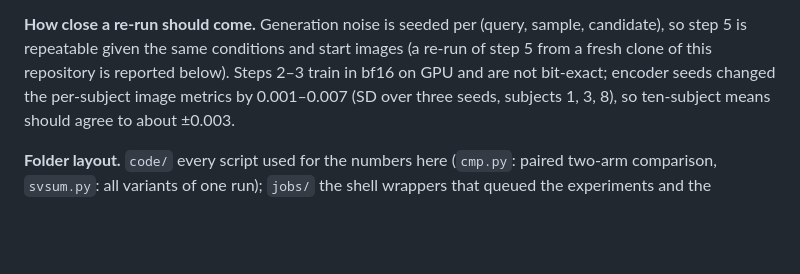
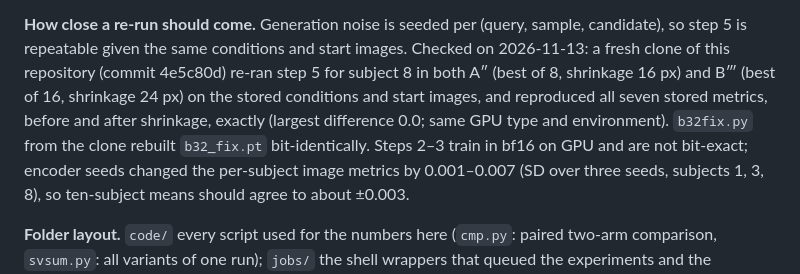
Before and after one commit to Botwwt/EEG-Diffusion, a Markdown page: research/eeg_stack_20261112/README.md, the part around the change. GitHub-like rendering; blank space fills up the shorter version.

Commit message:
Stack README: fresh-clone re-run of the final step reproduces the stored metrics exactly

```diff
--- a/research/eeg_stack_20261112/README.md
+++ b/research/eeg_stack_20261112/README.md
@@ -223,7 +223,10 @@ amplification, best-of-N, …); `#post:` / `#selvar:` rows are variants scored i
 baseline encoders (`t0_r4`) come from `train.py`, the per-subject heads from `ordh.py train <sub>`.
 
 **How close a re-run should come.** Generation noise is seeded per (query, sample, candidate), so step 5 is repeatable
-given the same conditions and start images (a re-run of step 5 from a fresh clone of this repository is reported below). Steps 2–3 train in bf16 on GPU and are not bit-exact; encoder seeds changed the per-subject image metrics
+given the same conditions and start images. Checked on 2026-11-13: a fresh clone of this repository (commit 4e5c80d)
+re-ran step 5 for subject 8 in both A″ (best of 8, shrinkage 16 px) and B‴ (best of 16, shrinkage 24 px) on the stored
+conditions and start images, and reproduced all seven stored metrics, before and after shrinkage, exactly (largest
+difference 0.0; same GPU type and environment). `b32fix.py` from the clone rebuilt `b32_fix.pt` bit-identically. Steps 2–3 train in bf16 on GPU and are not bit-exact; encoder seeds changed the per-subject image metrics
 by 0.001–0.007 (SD over three seeds, subjects 1, 3, 8), so ten-subject means should agree to about ±0.003.
 
 **Folder layout.** `code/` every script used for the numbers here (`cmp.py`: paired two-arm comparison, `svsum.py`:
```
